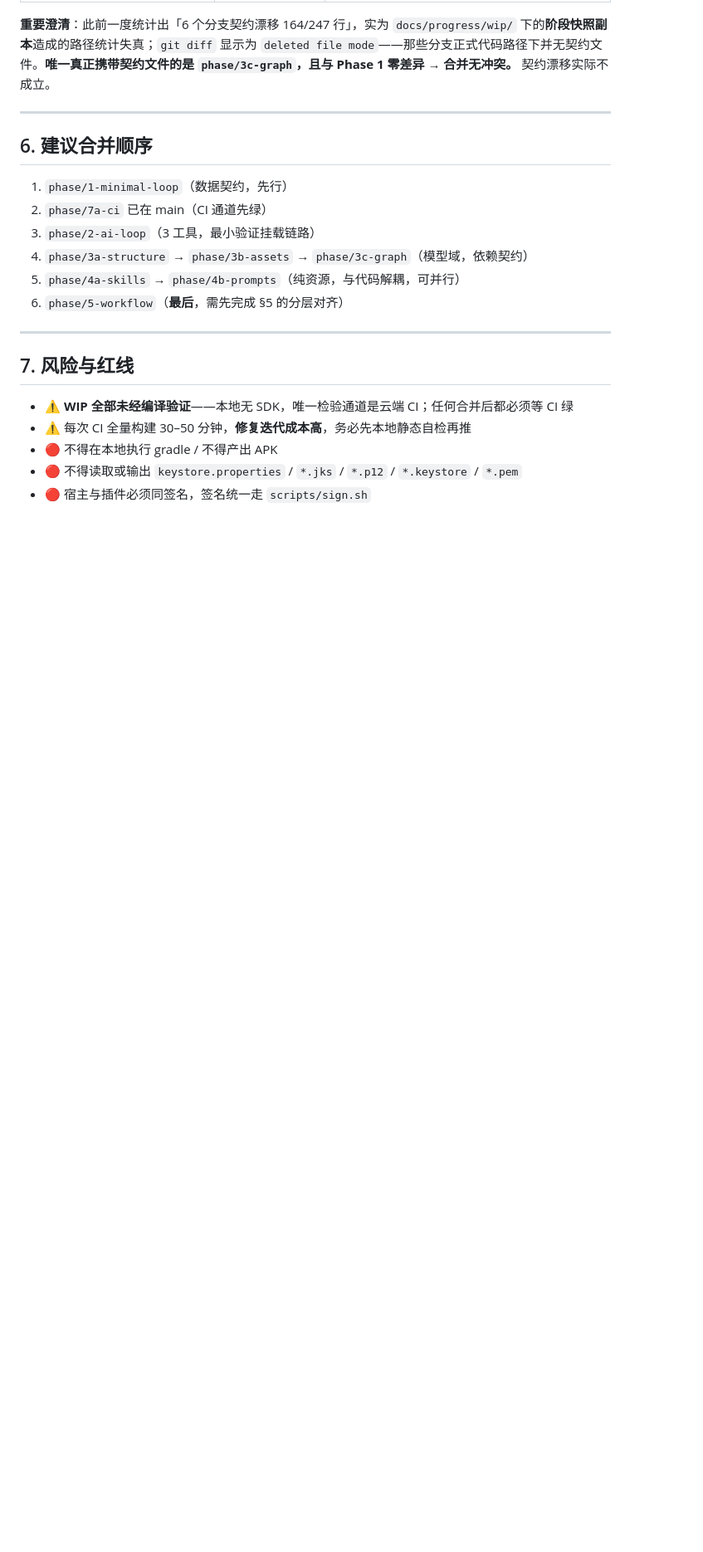
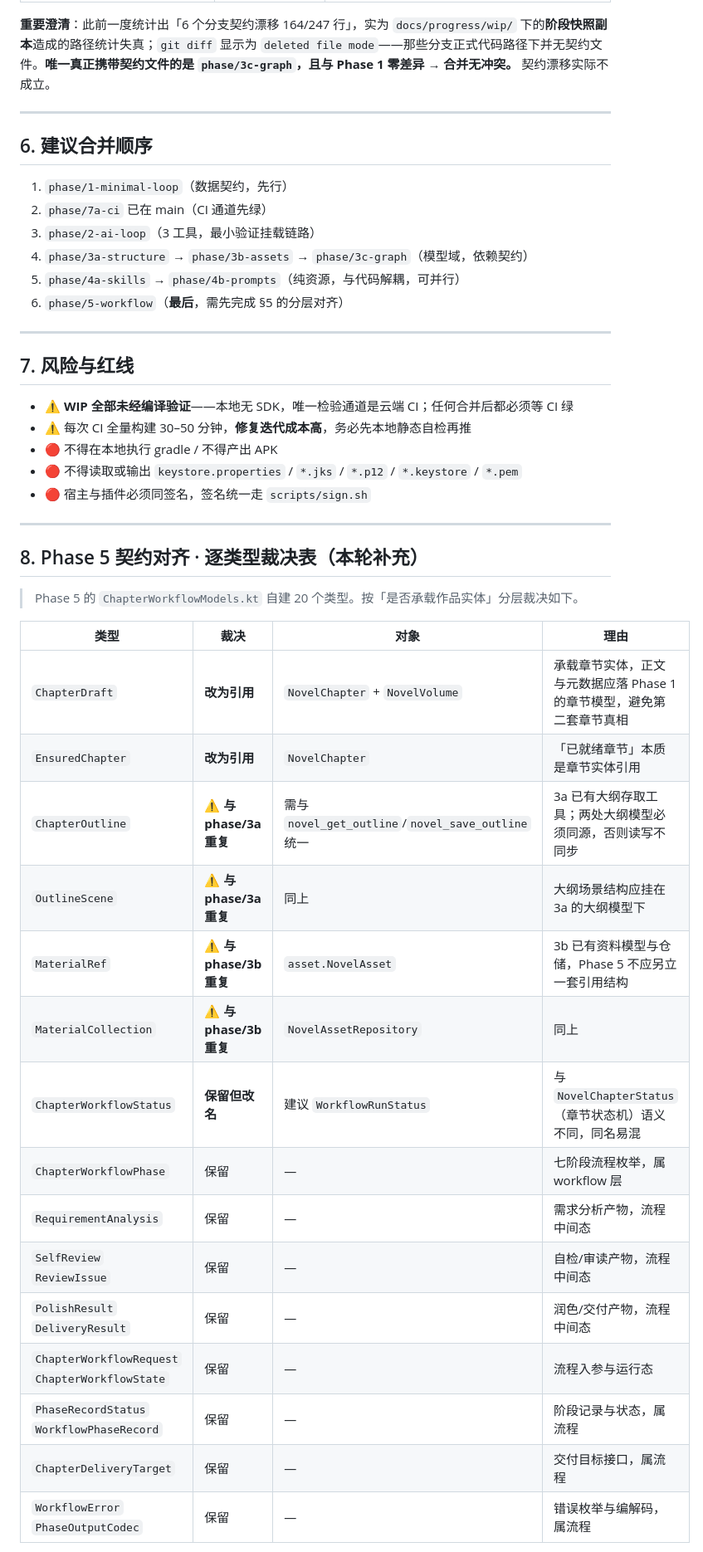
Before and after one commit to qq1375828505/Anise-Write, a Markdown page: docs/progress/ENGINEERING_RECOVERY_PLAN.md, the part around one of its changes. Shown at 83% size. GitHub-like rendering; blank space fills up the shorter version.

Commit message:
[Progress] 交接文档: 工程恢复方案增补 + HANDOFF 2026-10-20（换软件续作指南）

```diff
--- a/docs/progress/ENGINEERING_RECOVERY_PLAN.md
+++ b/docs/progress/ENGINEERING_RECOVERY_PLAN.md
@@ -130,3 +130,29 @@ Phase 5 的 `ChapterWorkflowModels.kt` 自建 20 个类型，与 Phase 1 契约*
 - 🔴 不得在本地执行 gradle / 不得产出 APK
 - 🔴 不得读取或输出 `keystore.properties` / `*.jks` / `*.p12` / `*.keystore` / `*.pem`
 - 🔴 宿主与插件必须同签名，签名统一走 `scripts/sign.sh`
+
+
+---
+
+## 8. Phase 5 契约对齐 · 逐类型裁决表（本轮补充）
+
+> Phase 5 的 `ChapterWorkflowModels.kt` 自建 20 个类型。按「是否承载作品实体」分层裁决如下。
+
+| 类型 | 裁决 | 对象 | 理由 |
+|---|---|---|---|
+| `ChapterDraft` | **改为引用** | `NovelChapter` + `NovelVolume` | 承载章节实体，正文与元数据应落 Phase 1 的章节模型，避免第二套章节真相 |
+| `EnsuredChapter` | **改为引用** | `NovelChapter` | 「已就绪章节」本质是章节实体引用 |
+| `ChapterOutline` | ⚠️ **与 phase/3a 重复** | 需与 `novel_get_outline`/`novel_save_outline` 统一 | 3a 已有大纲存取工具；两处大纲模型必须同源，否则读写不同步 |
+| `OutlineScene` | ⚠️ **与 phase/3a 重复** | 同上 | 大纲场景结构应挂在 3a 的大纲模型下 |
+| `MaterialRef` | ⚠️ **与 phase/3b 重复** | `asset.NovelAsset` | 3b 已有资料模型与仓储，Phase 5 不应另立一套引用结构 |
+| `MaterialCollection` | ⚠️ **与 phase/3b 重复** | `NovelAssetRepository` | 同上 |
+| `ChapterWorkflowStatus` | **保留但改名** | 建议 `WorkflowRunStatus` | 与 `NovelChapterStatus`（章节状态机）语义不同，同名易混 |
+| `ChapterWorkflowPhase` | 保留 | — | 七阶段流程枚举，属 workflow 层 |
+| `RequirementAnalysis` | 保留 | — | 需求分析产物，流程中间态 |
+| `SelfReview` `ReviewIssue` | 保留 | — | 自检/审读产物，流程中间态 |
+| `PolishResult` `DeliveryResult` | 保留 | — | 润色/交付产物，流程中间态 |
+| `ChapterWorkflowRequest` `ChapterWorkflowState` | 保留 | — | 流程入参与运行态 |
+| `PhaseRecordStatus` `WorkflowPhaseRecord` | 保留 | — | 阶段记录与状态，属流程 |
+| `ChapterDeliveryTarget` | 保留 | — | 交付目标接口，属流程 |
+| `WorkflowError` `PhaseOutputCodec` | 保留 | — | 错误枚举与编解码，属流程 |
+
```
Also changed, not shown: other parts of docs/progress/ENGINEERING_RECOVERY_PLAN.md (+23 -0 lines), docs/progress/HANDOFF_2026-10-20.md (added, +142 -0 lines).
